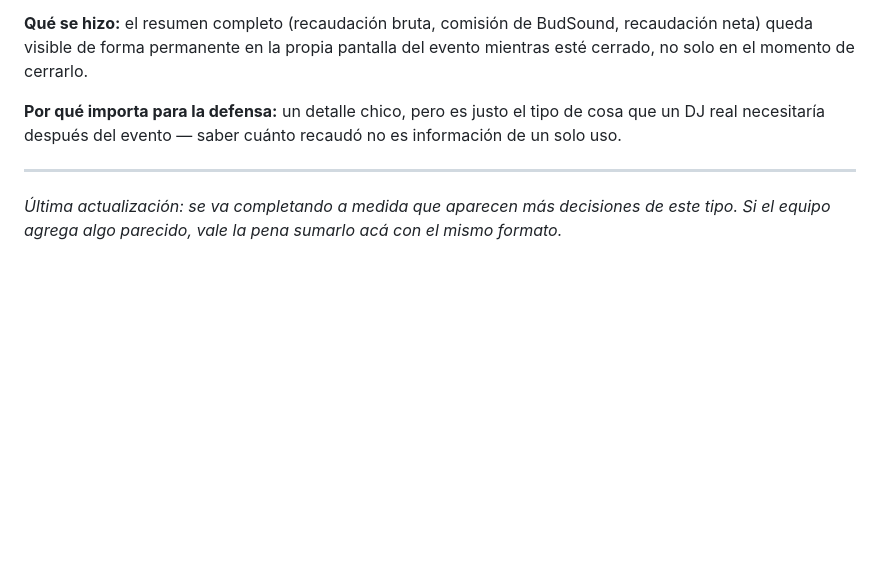
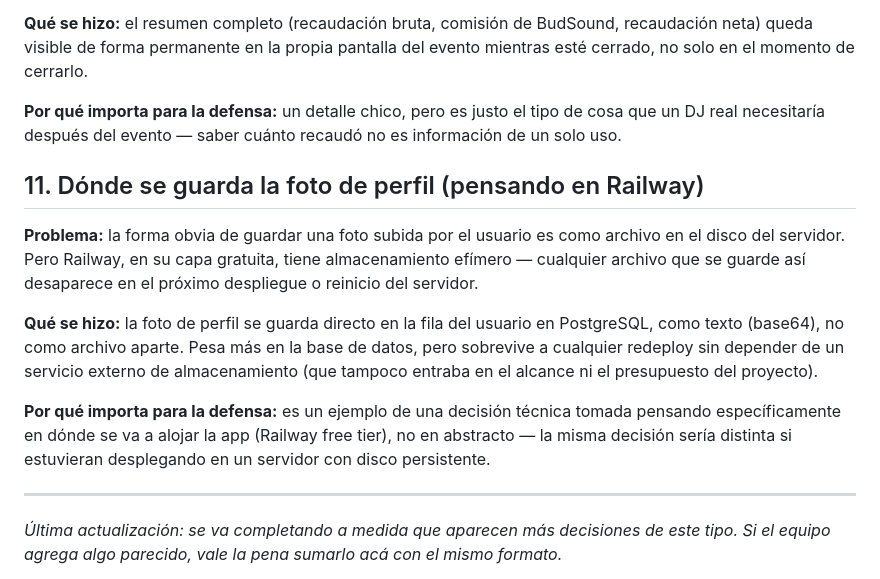
Before and after one commit to Gabosepulvv/BudSound, a Markdown page: DECISIONES_TECNICAS.md, the part around the change. Drawn GitHub-style; blank space fills up the shorter version.

```diff
--- a/DECISIONES_TECNICAS.md
+++ b/DECISIONES_TECNICAS.md
@@ -181,6 +181,24 @@ cerrarlo.
 tipo de cosa que un DJ real necesitaría después del evento — saber cuánto
 recaudó no es información de un solo uso.
 
+## 11. Dónde se guarda la foto de perfil (pensando en Railway)
+
+**Problema:** la forma obvia de guardar una foto subida por el usuario es
+como archivo en el disco del servidor. Pero Railway, en su capa gratuita,
+tiene almacenamiento efímero — cualquier archivo que se guarde así
+desaparece en el próximo despliegue o reinicio del servidor.
+
+**Qué se hizo:** la foto de perfil se guarda directo en la fila del
+usuario en PostgreSQL, como texto (base64), no como archivo aparte. Pesa
+más en la base de datos, pero sobrevive a cualquier redeploy sin depender
+de un servicio externo de almacenamiento (que tampoco entraba en el
+alcance ni el presupuesto del proyecto).
+
+**Por qué importa para la defensa:** es un ejemplo de una decisión técnica
+tomada pensando específicamente en dónde se va a alojar la app (Railway
+free tier), no en abstracto — la misma decisión sería distinta si
+estuvieran desplegando en un servidor con disco persistente.
+
 ---
 
 _Última actualización: se va completando a medida que aparecen más
```
Also changed, not shown: CLAUDE.md (+25 -0 lines).
